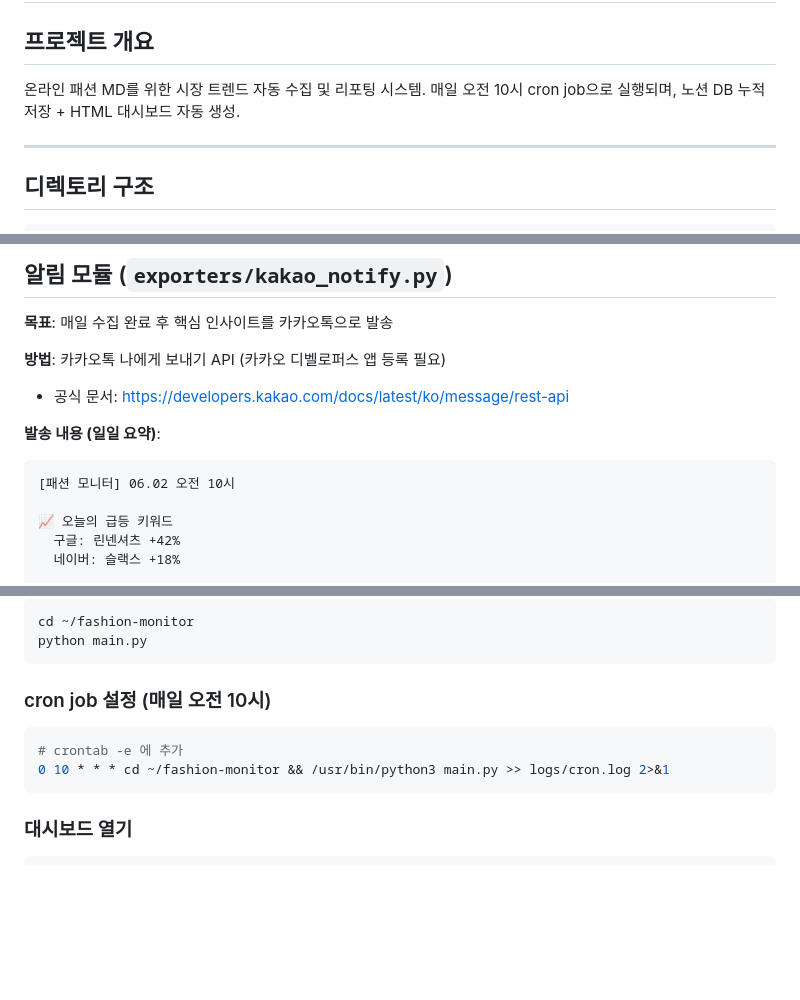
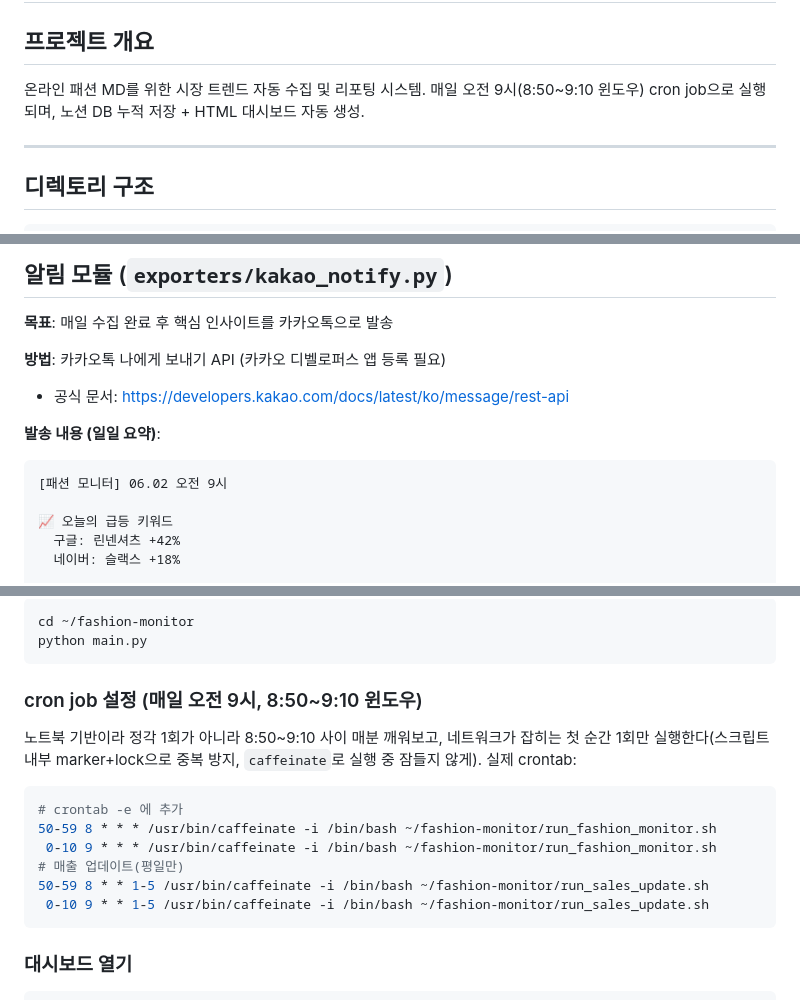
Before and after one commit to adidas2062-coder/fashion-monitor, a Markdown page: CLAUDE.md, 3 parts joined by grey strips. GitHub-like rendering; blank space fills up the shorter version.

Commit message:
docs: 실행 스케줄 문서를 실제 cron(오전 9시, 8:50~9:10 윈도우)에 맞춤
문서에만 남아있던 '오전 10시' 문구를 실제 crontab과 일치하도록 수정. cron 자체는 변경 없음.

Co-Authored-By: Claude Opus 4.8 <noreply@anthropic.com>
Claude-Session: https://claude.ai/code/session_01J8n4rq6sonc2p1qY9Y1TjW

````diff
--- a/CLAUDE.md
+++ b/CLAUDE.md
@@ -2,7 +2,7 @@
 
 ## 프로젝트 개요
 온라인 패션 MD를 위한 시장 트렌드 자동 수집 및 리포팅 시스템.
-매일 오전 10시 cron job으로 실행되며, 노션 DB 누적 저장 + HTML 대시보드 자동 생성.
+매일 오전 9시(8:50~9:10 윈도우) cron job으로 실행되며, 노션 DB 누적 저장 + HTML 대시보드 자동 생성.
 
 ---
 
@@ -411,7 +411,7 @@ limit=3, backtest_stats=None)` — 기존 시그니처와 반환 키(`title`/`ac
 
 **발송 내용 (일일 요약)**:
 ```
-[패션 모니터] 06.02 오전 10시
+[패션 모니터] 06.02 오전 9시
 
 📈 오늘의 급등 키워드
   구글: 린넨셔츠 +42%
@@ -596,10 +596,17 @@ cd ~/fashion-monitor
 python main.py
 ```
 
-### cron job 설정 (매일 오전 10시)
+### cron job 설정 (매일 오전 9시, 8:50~9:10 윈도우)
+노트북 기반이라 정각 1회가 아니라 8:50~9:10 사이 매분 깨워보고, 네트워크가
+잡히는 첫 순간 1회만 실행한다(스크립트 내부 marker+lock으로 중복 방지, `caffeinate`로
+실행 중 잠들지 않게). 실제 crontab:
 ```bash
 # crontab -e 에 추가
-0 10 * * * cd ~/fashion-monitor && /usr/bin/python3 main.py >> logs/cron.log 2>&1
+50-59 8 * * * /usr/bin/caffeinate -i /bin/bash ~/fashion-monitor/run_fashion_monitor.sh
+ 0-10 9 * * * /usr/bin/caffeinate -i /bin/bash ~/fashion-monitor/run_fashion_monitor.sh
+# 매출 업데이트(평일만)
+50-59 8 * * 1-5 /usr/bin/caffeinate -i /bin/bash ~/fashion-monitor/run_sales_update.sh
+ 0-10 9 * * 1-5 /usr/bin/caffeinate -i /bin/bash ~/fashion-monitor/run_sales_update.sh
 ```
 
 ### 대시보드 열기
````
Also changed, not shown: other parts of CLAUDE.md (+1 -1 lines).
